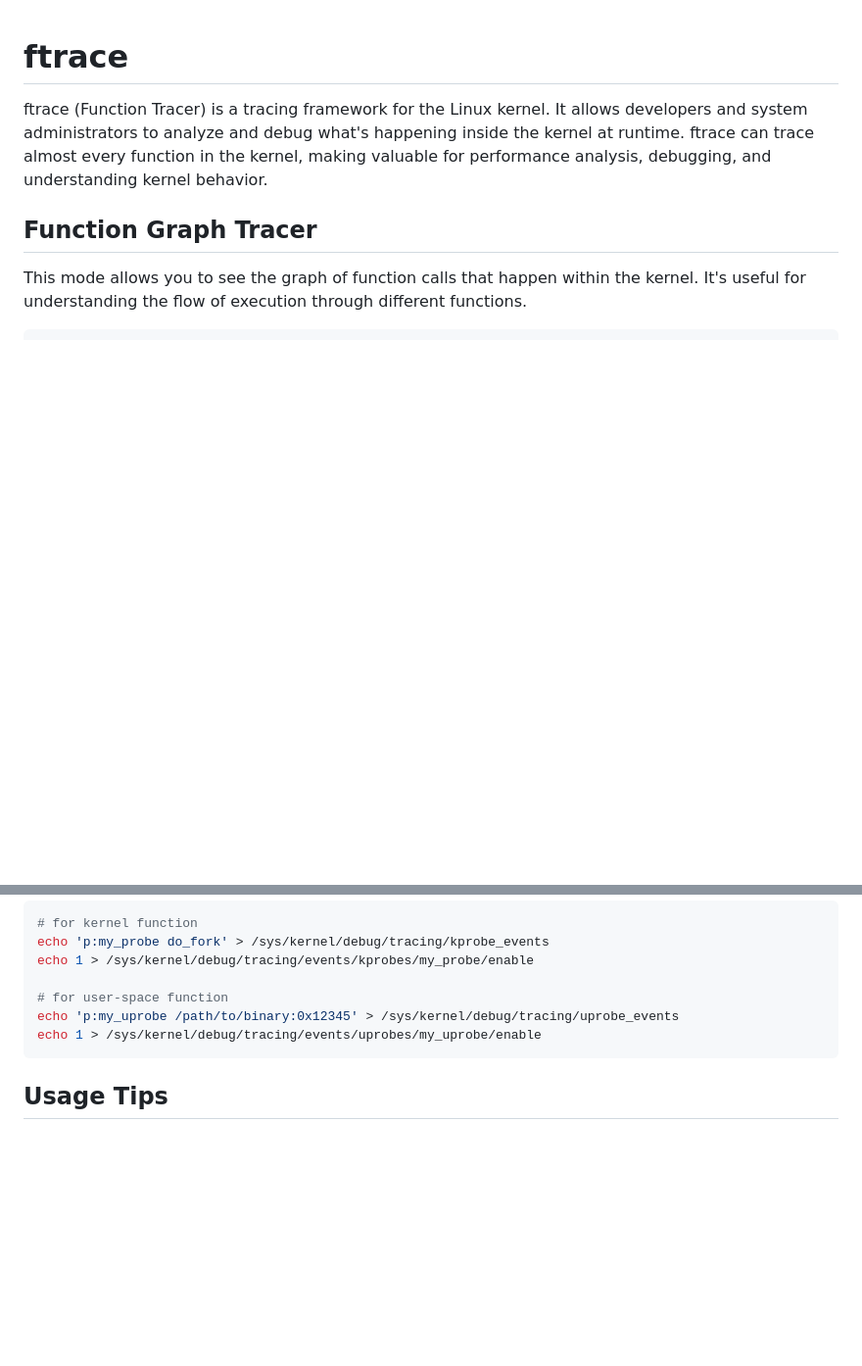
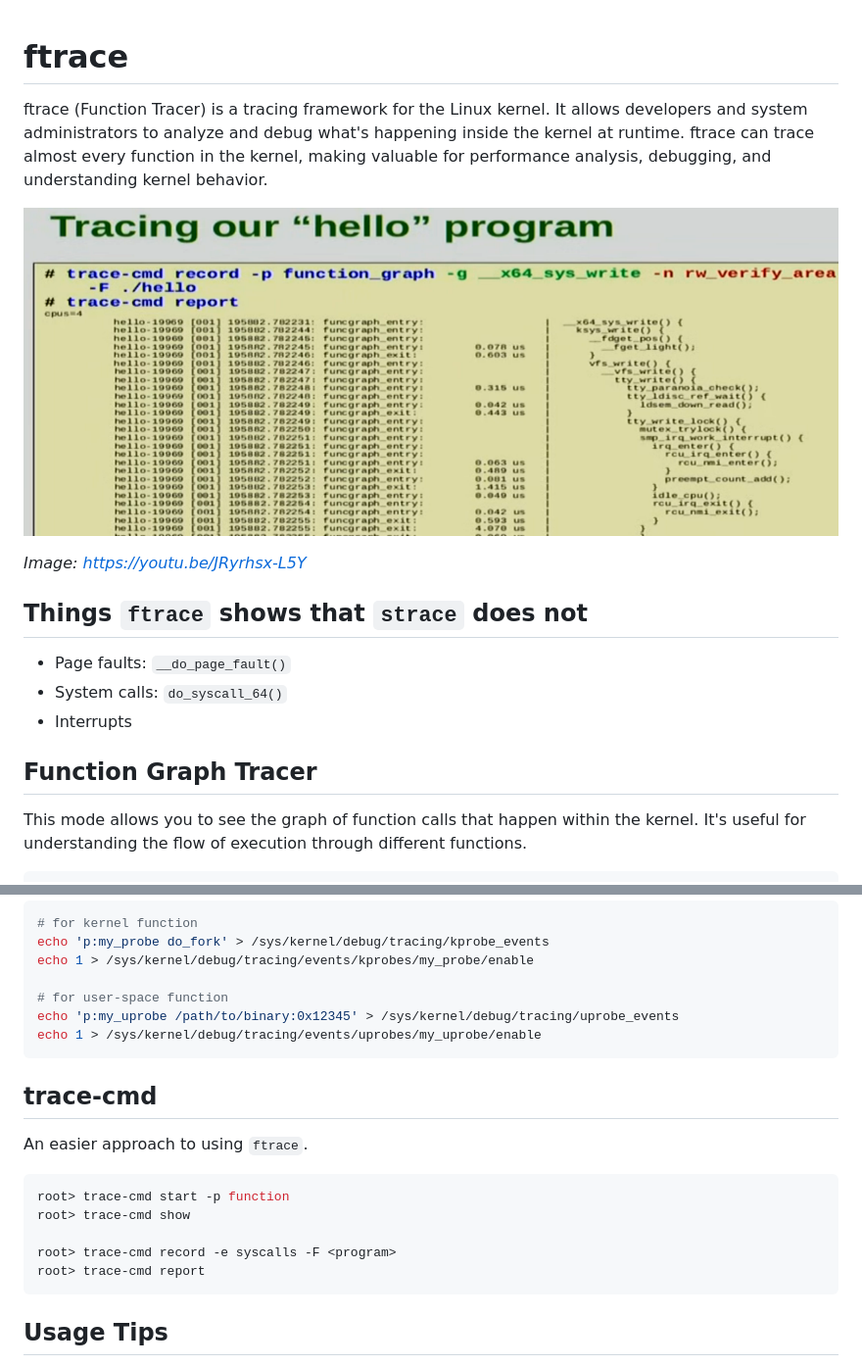
Before and after one commit to tnear/linux, a Markdown page: ftrace.md, 2 parts joined by grey strips. Shown at 98% size. Drawn GitHub-style; pictures changed too: images/ftrace.png (added); blank space fills up the shorter version.

Commit message:
ftrace (image)

````diff
--- a/ftrace.md
+++ b/ftrace.md
@@ -1,6 +1,15 @@
 # ftrace
 
 ftrace (Function Tracer) is a tracing framework for the Linux kernel. It allows developers and system administrators to analyze and debug what's happening inside the kernel at runtime. ftrace can trace almost every function in the kernel, making valuable for performance analysis, debugging, and understanding kernel behavior.
+
+![](images/ftrace.png)
+
+*Image: https://youtu.be/JRyrhsx-L5Y*
+
+## Things `ftrace` shows that `strace` does not
+- Page faults: `__do_page_fault()`
+- System calls: `do_syscall_64()`
+- Interrupts
 
 ## Function Graph Tracer
 This mode allows you to see the graph of function calls that happen within the kernel. It's useful for understanding the flow of execution through different functions.
@@ -59,6 +68,16 @@ echo 'p:my_uprobe /path/to/binary:0x12345' > /sys/kernel/debug/tracing/uprobe_ev
 echo 1 > /sys/kernel/debug/tracing/events/uprobes/my_uprobe/enable
 ```
 
+## trace-cmd
+An easier approach to using `ftrace`.
+```bash
+root> trace-cmd start -p function
+root> trace-cmd show
+
+root> trace-cmd record -e syscalls -F <program>
+root> trace-cmd report
+```
+
 ## Usage Tips
 - Always check the contents of `/sys/kernel/debug/tracing/available_tracers` to see which tracers are available on your system.
 - You may need root privileges or specific capabilities to access ftrace functionality.
````
